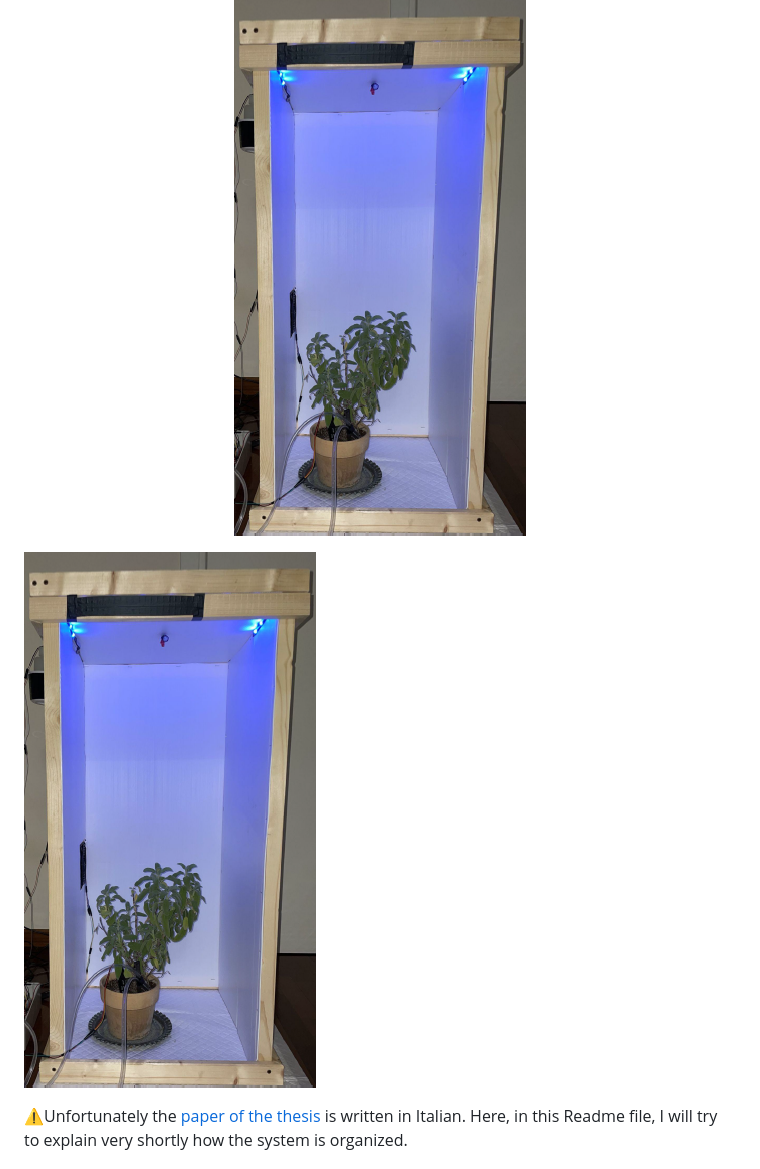
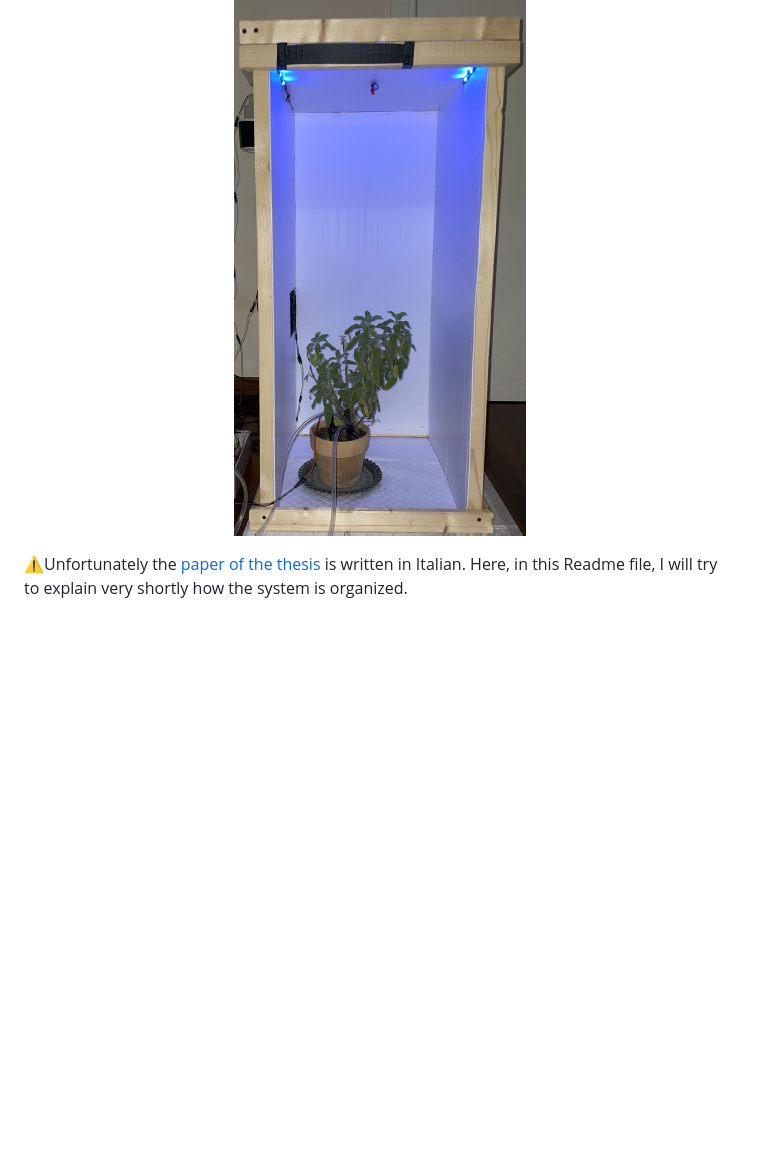
Before and after one commit to loretor/BachelorDegree_Thesis, a Markdown page: README.md, the part around the change printed below. Drawn GitHub-style; blank space fills up the shorter version.

```diff
--- a/README.md
+++ b/README.md
@@ -5,8 +5,6 @@ This Bachelor's Degree thesis aims to develop an embedded system that can contro
 <p align="center">
   <img src="/Images/Greenhouse.png" />
 </p>
-
-![Image](/Images/Greenhouse.png)
 
 ⚠️Unfortunately the [paper of the thesis](/RelazioneTesi.pdf) is written in Italian. Here, in this Readme file, I will try to explain very shortly how the system is organized.
 
```
Also changed, not shown: other parts of README.md (+9 -3 lines).
